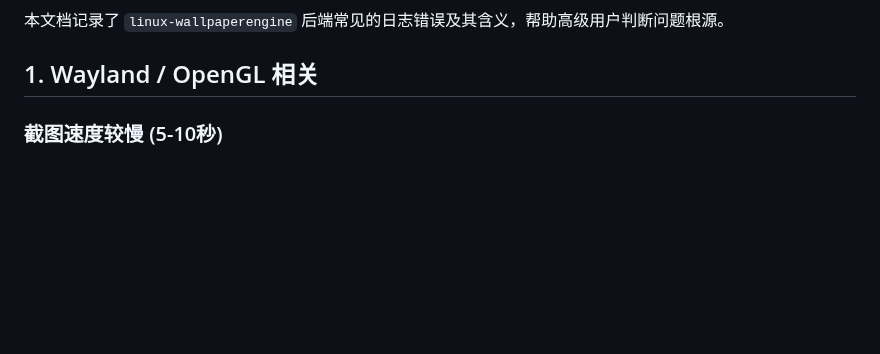
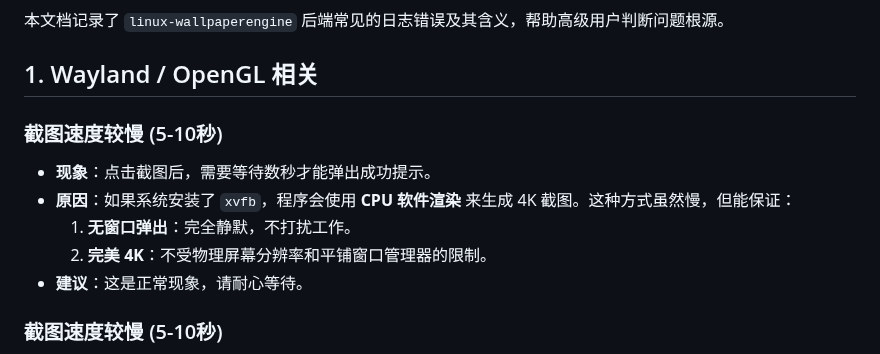
Before and after one commit to Suhoiyis/gui-for-linux-wallpaperengine, a Markdown page: docs/TROUBLESHOOTING.md, the part around the change. GitHub-like rendering; blank space fills up the shorter version.

```diff
--- a/docs/TROUBLESHOOTING.md
+++ b/docs/TROUBLESHOOTING.md
@@ -3,6 +3,13 @@
 本文档记录了 `linux-wallpaperengine` 后端常见的日志错误及其含义，帮助高级用户判断问题根源。
 
 ## 1. Wayland / OpenGL 相关
+
+### 截图速度较慢 (5-10秒)
+- **现象**：点击截图后，需要等待数秒才能弹出成功提示。
+- **原因**：如果系统安装了 `xvfb`，程序会使用 **CPU 软件渲染** 来生成 4K 截图。这种方式虽然慢，但能保证：
+  1. **无窗口弹出**：完全静默，不打扰工作。
+  2. **完美 4K**：不受物理屏幕分辨率和平铺窗口管理器的限制。
+- **建议**：这是正常现象，请耐心等待。
 
 ### 截图速度较慢 (5-10秒)
 - **现象**：点击截图后，需要等待数秒才能弹出成功提示。
```
Also changed, not shown: README.md (+9 -0 lines).
